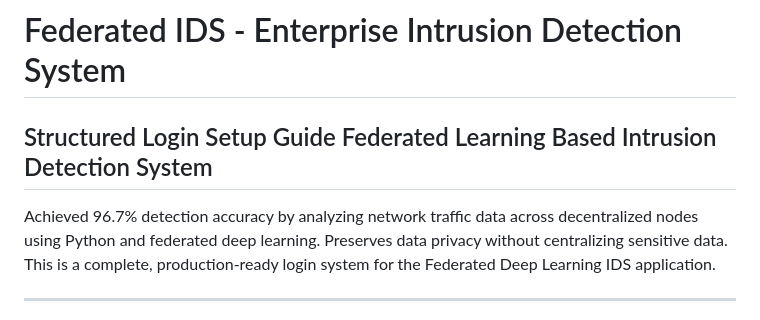
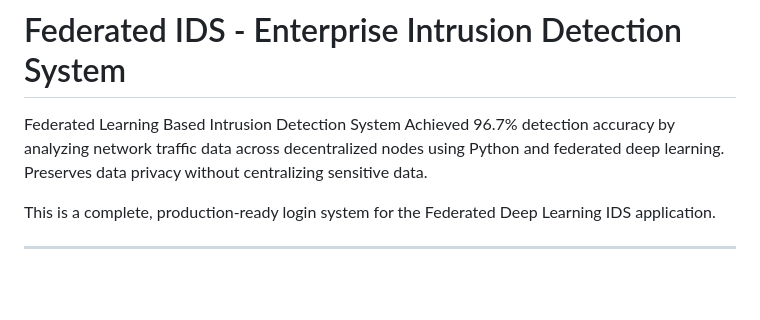
Before and after one commit to Hrshni/federated-learning-intrusion-detection, a Markdown page: README.md, the part around the change. Drawn GitHub-style; blank space fills up the shorter version.

```diff
--- a/README.md
+++ b/README.md
@@ -1,7 +1,8 @@
 
 # Federated IDS - Enterprise Intrusion Detection System
-## Structured Login Setup Guide Federated Learning Based Intrusion Detection System
+Federated Learning Based Intrusion Detection System
 Achieved 96.7% detection accuracy by analyzing network traffic data across decentralized nodes using Python and federated deep learning. Preserves data privacy without centralizing sensitive data.
+
  This is a complete, production-ready login system for the Federated Deep Learning IDS application.
 
 ---
```
